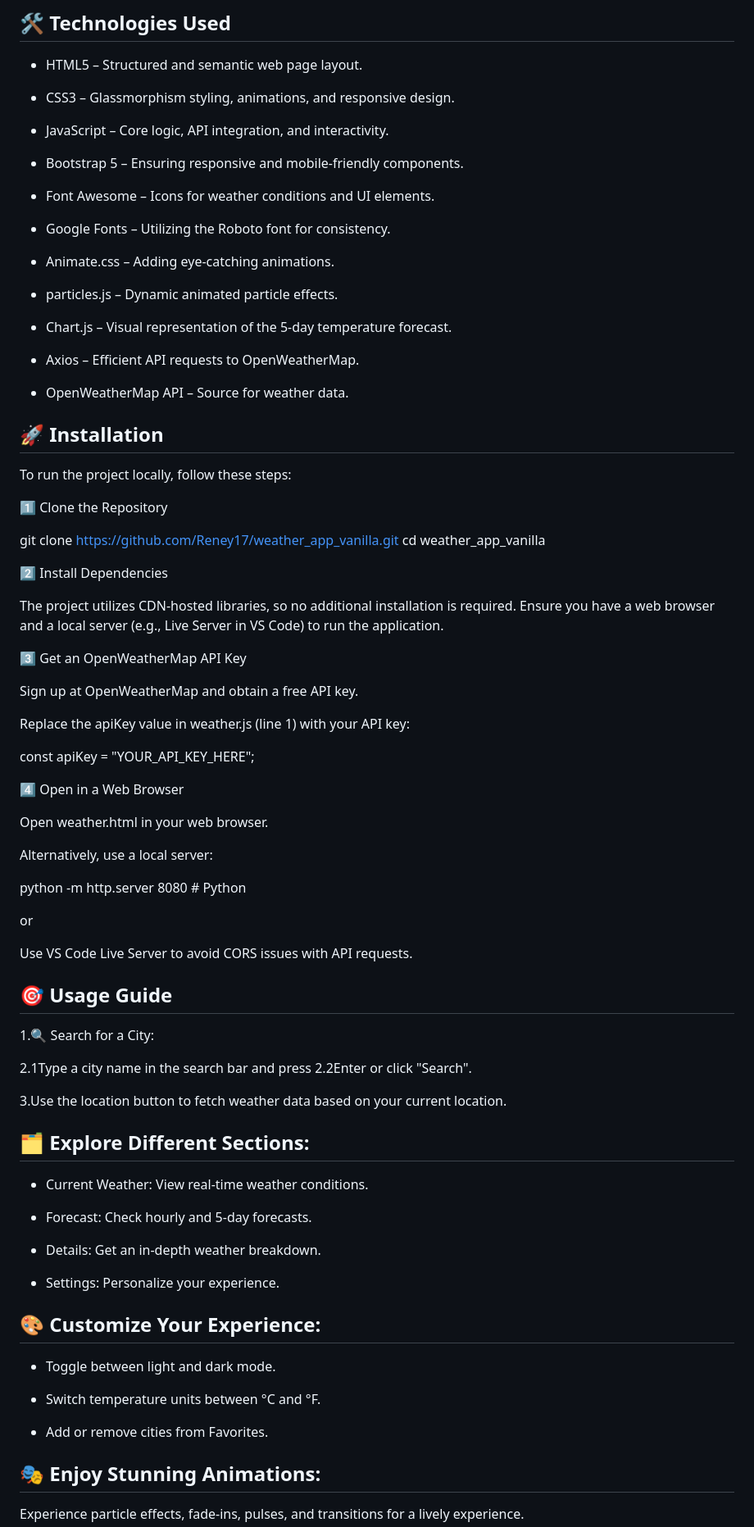
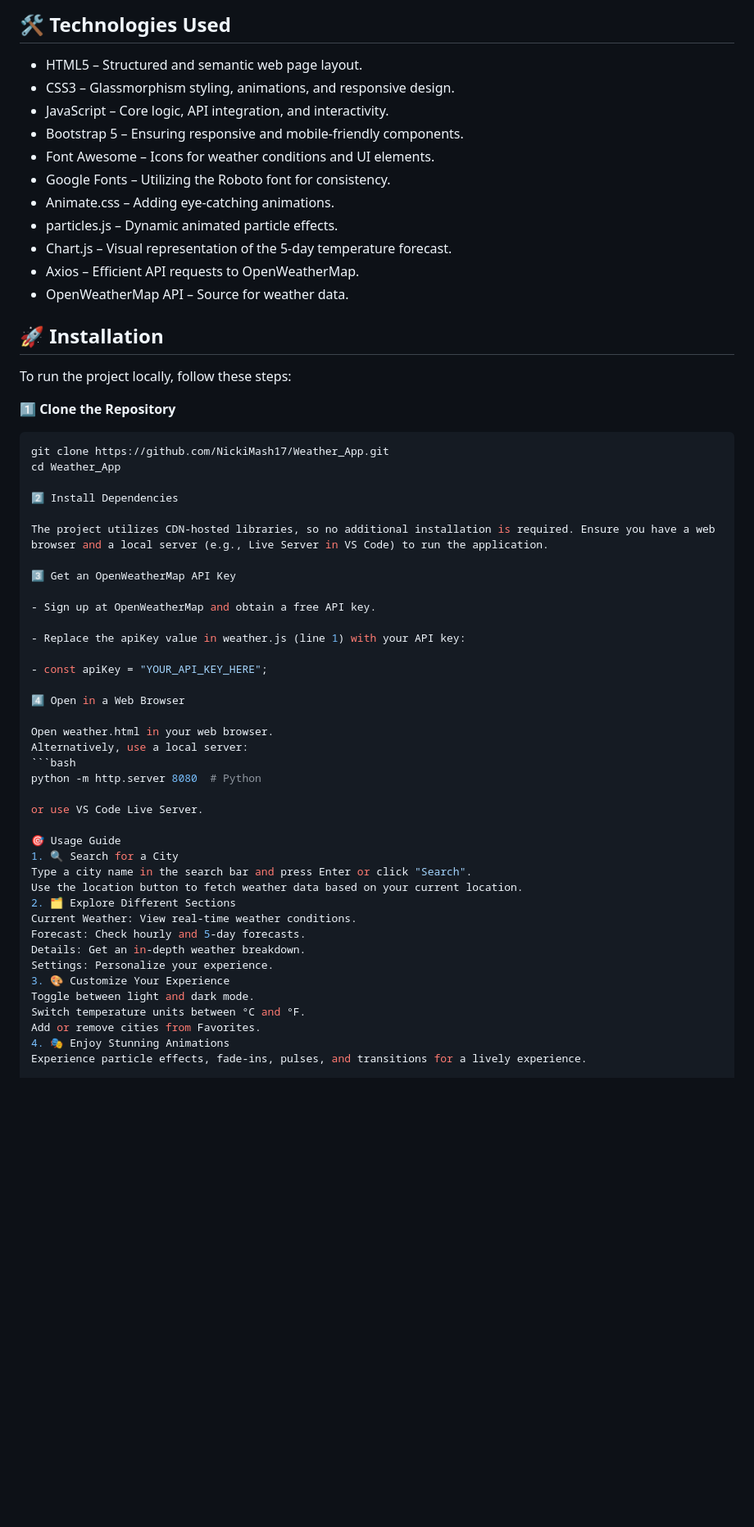
Before and after one commit to NickiMash17/Weather_App, a Markdown page: README.md, the part around the change printed below. Shown: that part at 82% size. Drawn GitHub-style; blank space fills up the shorter version.

````diff
--- a/README.md
+++ b/README.md
@@ -29,35 +29,25 @@ The Enhanced Weather App allows users to search for weather data by city name or
 ## 🛠️ Technologies Used
 
 - HTML5 – Structured and semantic web page layout.
-
 - CSS3 – Glassmorphism styling, animations, and responsive design.
-
 - JavaScript – Core logic, API integration, and interactivity.
-
 - Bootstrap 5 – Ensuring responsive and mobile-friendly components.
-
 - Font Awesome – Icons for weather conditions and UI elements.
-
 - Google Fonts – Utilizing the Roboto font for consistency.
-
 - Animate.css – Adding eye-catching animations.
-
 - particles.js – Dynamic animated particle effects.
-
 - Chart.js – Visual representation of the 5-day temperature forecast.
-
 - Axios – Efficient API requests to OpenWeatherMap.
-
 - OpenWeatherMap API – Source for weather data.
 
 ## 🚀 Installation
 
 To run the project locally, follow these steps:
 
-1️⃣ Clone the Repository
-
-git clone https://github.com/Reney17/weather_app_vanilla.git
-cd weather_app_vanilla
+1️⃣ **Clone the Repository**
+   ```bash
+   git clone https://github.com/NickiMash17/Weather_App.git
+   cd Weather_App
 
 2️⃣ Install Dependencies
 
@@ -65,51 +55,34 @@ The project utilizes CDN-hosted libraries, so no additional installation is requ
 
 3️⃣ Get an OpenWeatherMap API Key
 
-Sign up at OpenWeatherMap and obtain a free API key.
+- Sign up at OpenWeatherMap and obtain a free API key.
 
-Replace the apiKey value in weather.js (line 1) with your API key:
+- Replace the apiKey value in weather.js (line 1) with your API key:
 
-const apiKey = "YOUR_API_KEY_HERE";
+- const apiKey = "YOUR_API_KEY_HERE";
 
 4️⃣ Open in a Web Browser
 
 Open weather.html in your web browser.
+Alternatively, use a local server:
+```bash
+python -m http.server 8080  # Python
 
-Alternatively, use a local server:
+or use VS Code Live Server.
 
-python -m http.server 8080   # Python
-
-or
-
-Use VS Code Live Server to avoid CORS issues with API requests.
-
-## 🎯 Usage Guide
-
-1.🔍 Search for a City:
-
-2.1Type a city name in the search bar and press 2.2Enter or click "Search".
-
-3.Use the location button to fetch weather data based on your current location.
-
-## 🗂️ Explore Different Sections:
-
-- Current Weather: View real-time weather conditions.
-
-- Forecast: Check hourly and 5-day forecasts.
-
-- Details: Get an in-depth weather breakdown.
-
-- Settings: Personalize your experience.
-
-## 🎨 Customize Your Experience:
-
-- Toggle between light and dark mode.
-
-- Switch temperature units between °C and °F.
-
-- Add or remove cities from Favorites.
-
-## 🎭 Enjoy Stunning Animations:
-
+🎯 Usage Guide
+1. 🔍 Search for a City
+Type a city name in the search bar and press Enter or click "Search".
+Use the location button to fetch weather data based on your current location.
+2. 🗂️ Explore Different Sections
+Current Weather: View real-time weather conditions.
+Forecast: Check hourly and 5-day forecasts.
+Details: Get an in-depth weather breakdown.
+Settings: Personalize your experience.
+3. 🎨 Customize Your Experience
+Toggle between light and dark mode.
+Switch temperature units between °C and °F.
+Add or remove cities from Favorites.
+4. 🎭 Enjoy Stunning Animations
 Experience particle effects, fade-ins, pulses, and transitions for a lively experience.
 
````
Also changed, not shown: other parts of README.md (+2 -47 lines).
